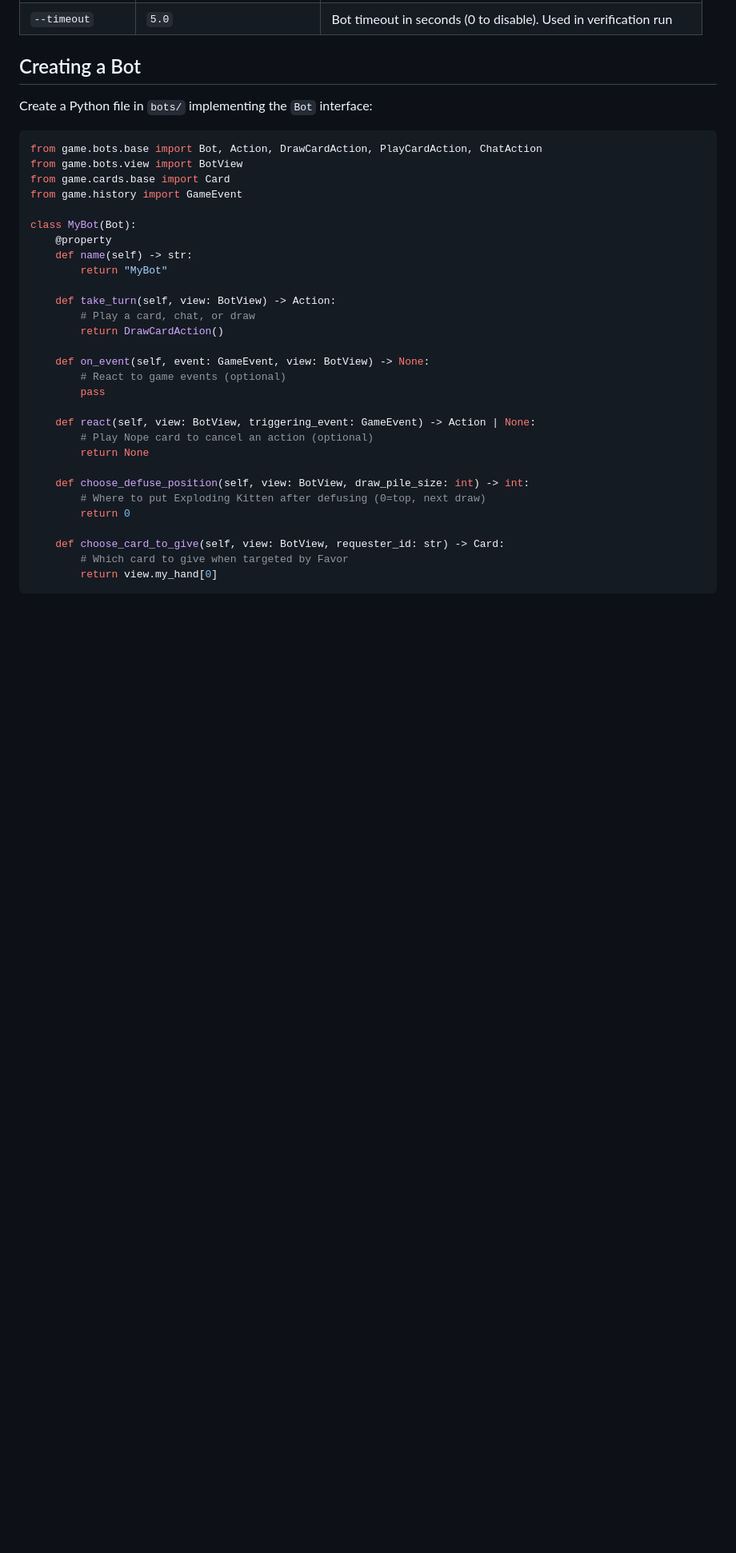
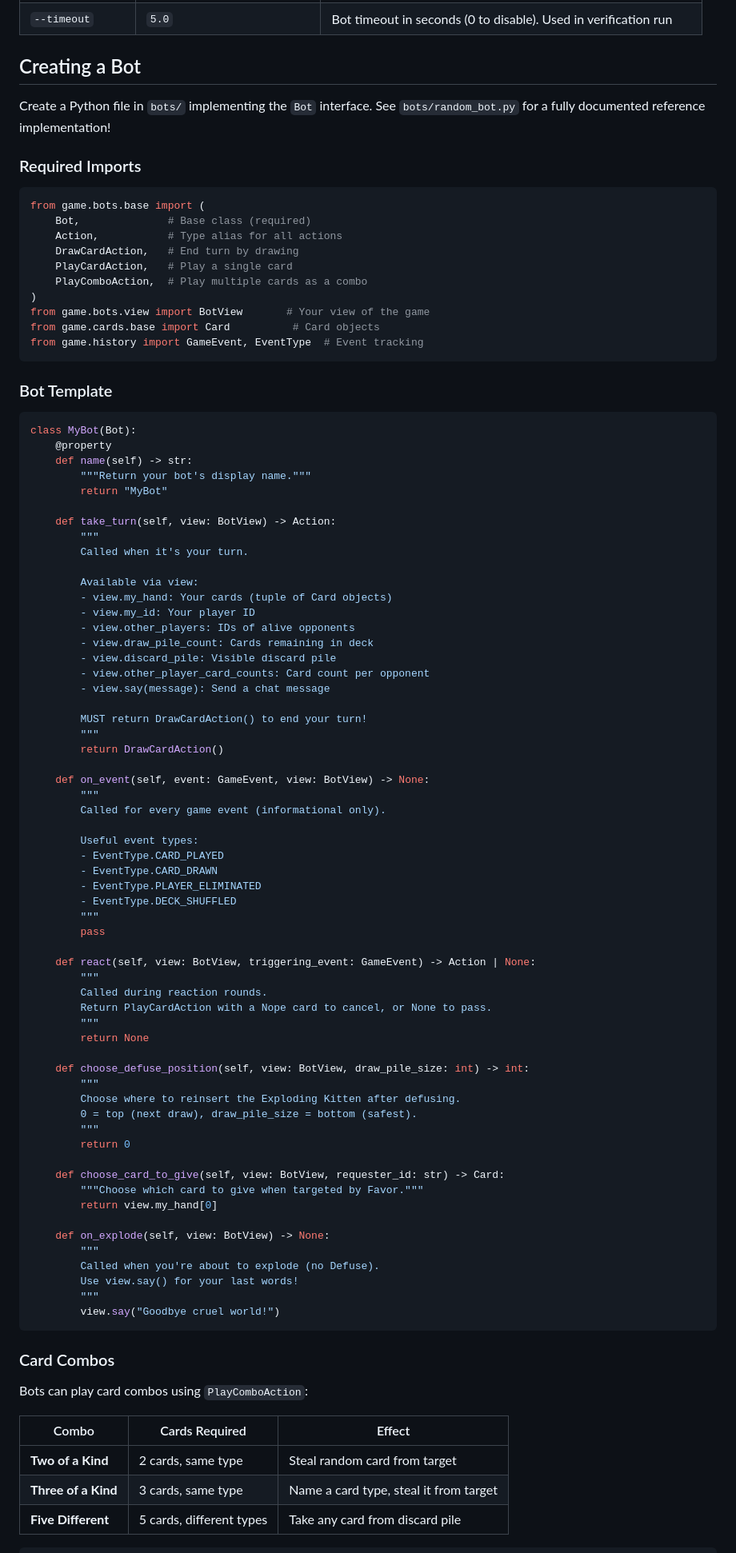
Before and after one commit to zwazel/exploding-kitten-bot-battle, a Markdown page: README.md, the part around one of its changes. Shown at 80% size. Drawn GitHub-style; blank space fills up the shorter version.

Commit message:
documentation is my passion

````diff
--- a/README.md
+++ b/README.md
@@ -74,35 +74,94 @@ python -m game.main --no-chat
 
 ## Creating a Bot
 
-Create a Python file in `bots/` implementing the `Bot` interface:
+Create a Python file in `bots/` implementing the `Bot` interface. See `bots/random_bot.py` for a fully documented reference implementation!
+
+### Required Imports
 
 ```python
-from game.bots.base import Bot, Action, DrawCardAction, PlayCardAction, ChatAction
-from game.bots.view import BotView
-from game.cards.base import Card
-from game.history import GameEvent
+from game.bots.base import (
+    Bot,              # Base class (required)
+    Action,           # Type alias for all actions
+    DrawCardAction,   # End turn by drawing
+    PlayCardAction,   # Play a single card
+    PlayComboAction,  # Play multiple cards as a combo
+)
+from game.bots.view import BotView       # Your view of the game
+from game.cards.base import Card          # Card objects
+from game.history import GameEvent, EventType  # Event tracking
+```
 
+### Bot Template
+
+```python
 class MyBot(Bot):
     @property
     def name(self) -> str:
+        """Return your bot's display name."""
         return "MyBot"
 
     def take_turn(self, view: BotView) -> Action:
-        # Play a card, chat, or draw
+        """
+        Called when it's your turn.
+
+        Available via view:
+        - view.my_hand: Your cards (tuple of Card objects)
+        - view.my_id: Your player ID
+        - view.other_players: IDs of alive opponents
+        - view.draw_pile_count: Cards remaining in deck
+        - view.discard_pile: Visible discard pile
+        - view.other_player_card_counts: Card count per opponent
+        - view.say(message): Send a chat message
+
+        MUST return DrawCardAction() to end your turn!
+        """
         return DrawCardAction()
 
     def on_event(self, event: GameEvent, view: BotView) -> None:
-        # React to game events (optional)
+        """
+        Called for every game event (informational only).
+
+        Useful event types:
+        - EventType.CARD_PLAYED
+        - EventType.CARD_DRAWN
+        - EventType.PLAYER_ELIMINATED
+        - EventType.DECK_SHUFFLED
+        """
         pass
 
     def react(self, view: BotView, triggering_event: GameEvent) -> Action | None:
-        # Play Nope card to cancel an action (optional)
+        """
+        Called during reaction rounds.
+        Return PlayCardAction with a Nope card to cancel, or None to pass.
+        """
         return None
 
     def choose_defuse_position(self, view: BotView, draw_pile_size: int) -> int:
-        # Where to put Exploding Kitten after defusing (0=top, next draw)
+        """
+        Choose where to reinsert the Exploding Kitten after defusing.
+        0 = top (next draw), draw_pile_size = bottom (safest).
+        """
         return 0
 
     def choose_card_to_give(self, view: BotView, requester_id: str) -> Card:
-        # Which card to give when targeted by Favor
+        """Choose which card to give when targeted by Favor."""
         return view.my_hand[0]
+
+    def on_explode(self, view: BotView) -> None:
+        """
+        Called when you're about to explode (no Defuse).
+        Use view.say() for your last words!
+        """
+        view.say("Goodbye cruel world!")
+```
+
+### Card Combos
+
+Bots can play card combos using `PlayComboAction`:
+
+| Combo | Cards Required | Effect |
+|-------|----------------|--------|
+| **Two of a Kind** | 2 cards, same type | Steal random card from target |
+| **Three of a Kind** | 3 cards, same type | Name a card type, steal it from target |
+| **Five Different** | 5 cards, different types | Take any card from discard pile |
+
````
Also changed, not shown: other parts of README.md (+29 -10 lines).
